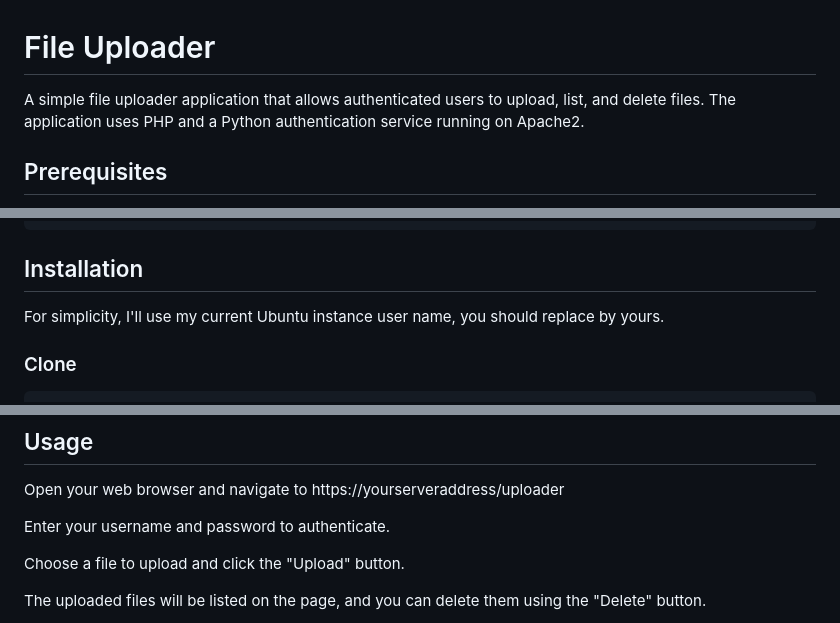
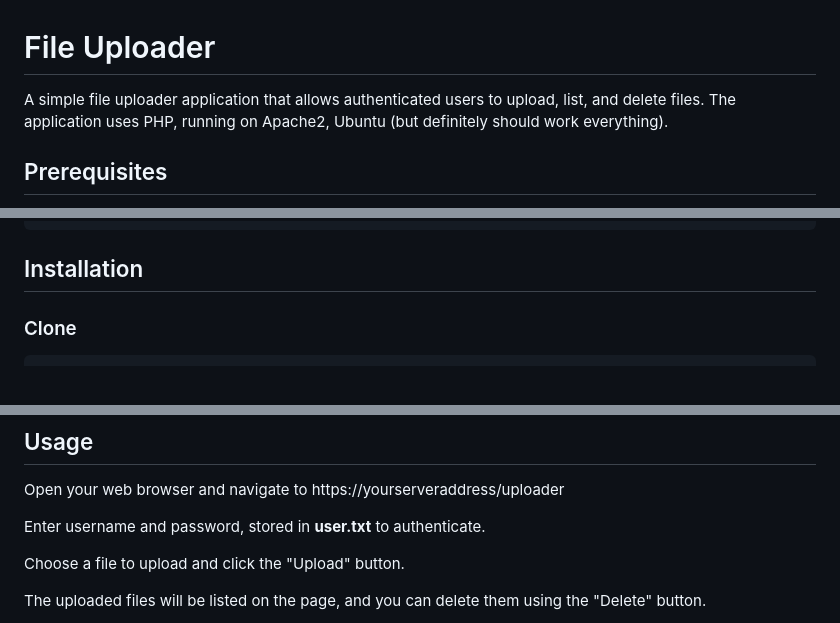
Before and after one commit to sensboston/uploader, a Markdown page: README.md, 3 parts joined by grey strips. Drawn GitHub-style.

````diff
--- a/README.md
+++ b/README.md
@@ -1,7 +1,7 @@
 # File Uploader
 
 A simple file uploader application that allows authenticated users to upload, list, and delete files.
-The application uses PHP and a Python authentication service running on Apache2.
+The application uses PHP, running on Apache2, Ubuntu (but definitely should work everything).
 
 ## Prerequisites
 
@@ -18,8 +18,6 @@ sudo apt install php libapache2-mod-php
 
 ## Installation
 
-For simplicity, I'll use my current Ubuntu instance user name, you should replace by yours.
-
   ### Clone
    ```
    git clone https://github.com/sensboston/uploader.git
@@ -99,7 +98,7 @@ For simplicity, I'll use my current Ubuntu instance user name, you should replac
 ## Usage
 Open your web browser and navigate to https://yourserveraddress/uploader
 
-Enter your username and password to authenticate.
+Enter username and password, stored in **user.txt** to authenticate.
 
 Choose a file to upload and click the "Upload" button.
 
````
Also changed, not shown: other parts of README.md (+1 -0 lines).
